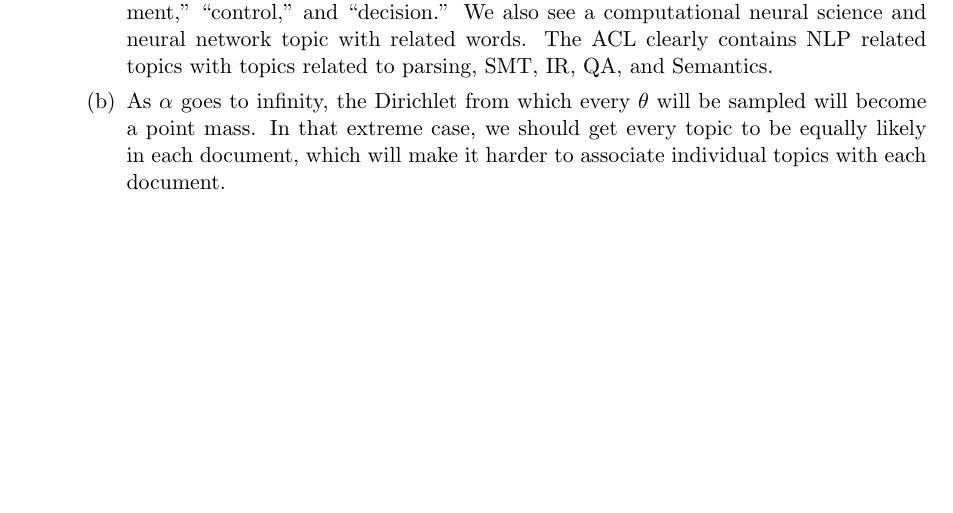
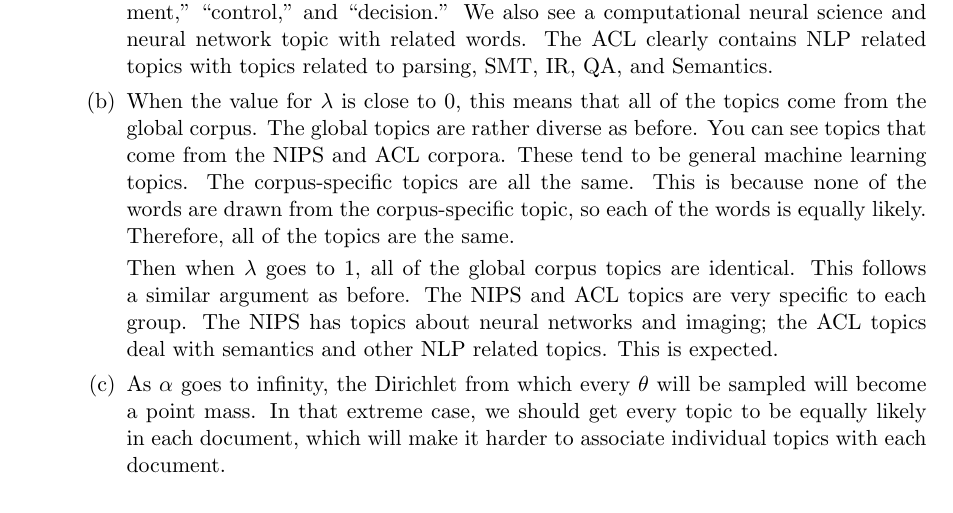
Before and after one commit to ryancotterell/old-jhu, a LaTeX problem sheet (hw3/writeup/writeup.tex): part of page 5 of 7, cut so that both start at the same text, the shorter picture padded with empty space. Compiled offline with pdfLaTeX.

Commit message:
Added 5.6.b

```diff
--- a/hw3/writeup/writeup.tex
+++ b/hw3/writeup/writeup.tex
@@ -132,12 +132,27 @@ Most of the heavy lifting for this question was done in the appendix so there is
 			clearly contains NLP related topics with topics related to parsing,
 			SMT, IR, QA, and Semantics.
 
+			\item
+
+			When the value for $\lambda$ is close to 0, this means that all of
+			the topics come from the global corpus. The global topics are rather
+			diverse as before. You can see topics that come from the NIPS
+			and ACL corpora. These tend to be general machine learning topics.
+			The corpus-specific topics are all the same. This is because none
+			of the words are drawn from the corpus-specific topic, so each  of
+			the words is equally likely. Therefore, all of the topics are the same.
+
+			Then when $\lambda$ goes to 1, all of the global corpus topics
+			are identical. This follows a similar argument as before. The NIPS
+			and ACL topics are very specific to each group. The NIPS has topics
+			about neural networks and imaging; the ACL topics deal with
+			semantics and other NLP related topics. This is expected.
+
 			\item As $\alpha$ goes to infinity, the Dirichlet from which every $\theta$
 			will be sampled will become a point mass.
 			In that extreme case, we should get
 			every topic to be equally likely in each document, which will make it
 			harder to associate individual topics with each document.
-			\item
 		\end{enumerate}
 	\end{enumerate}
 
```
Also changed, not shown: hw3/writeup/writeup.pdf.
